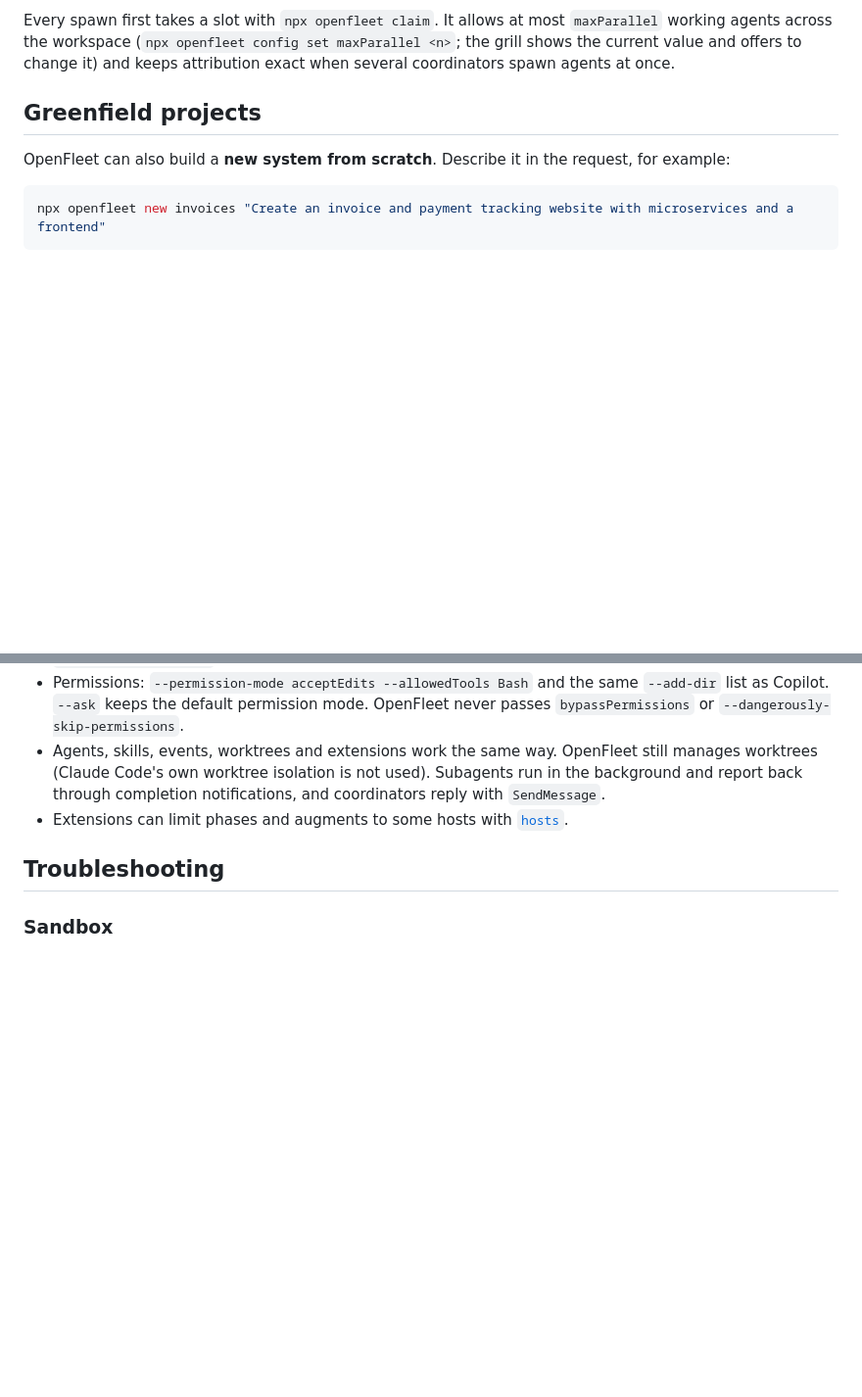
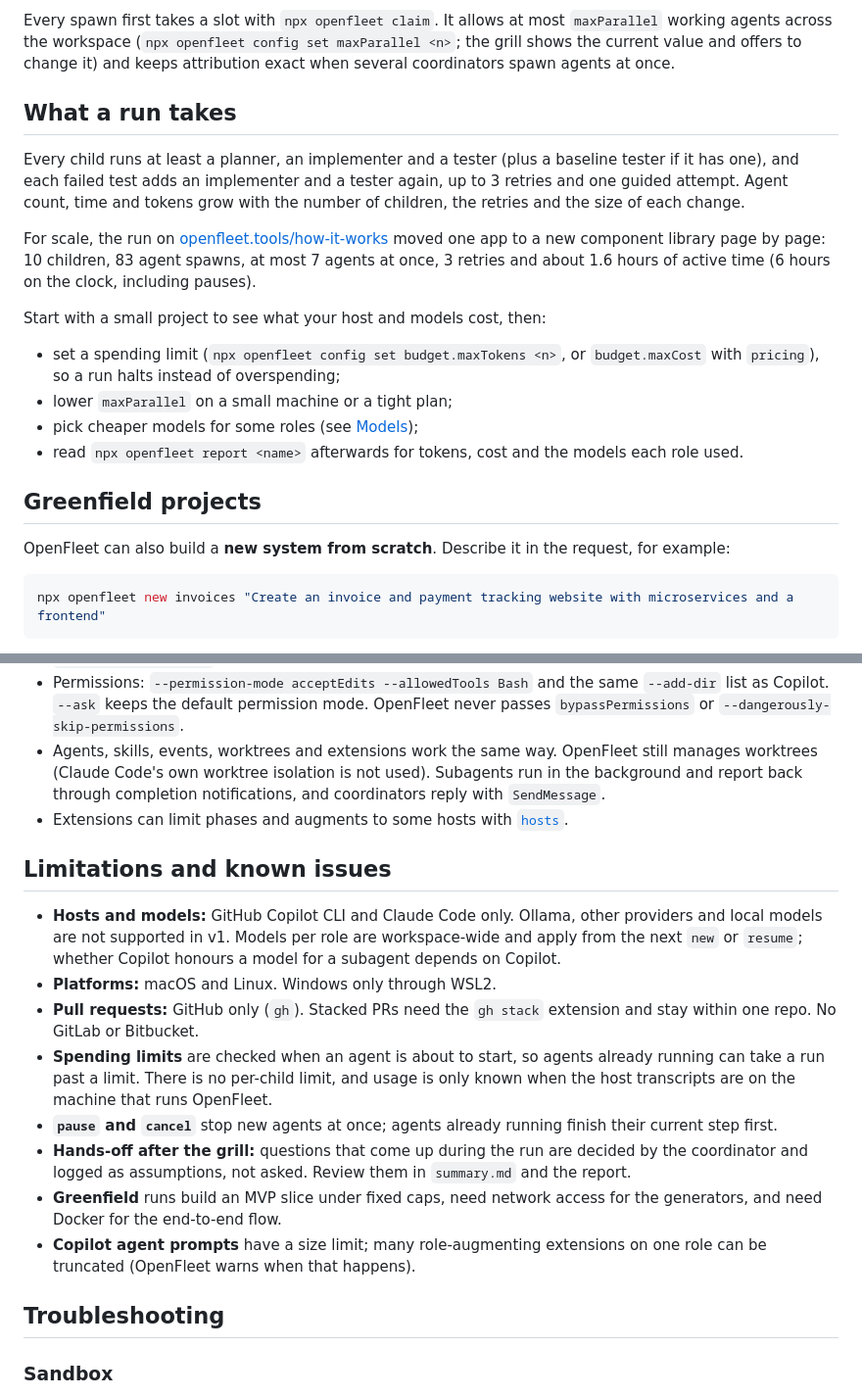
Before and after one commit to yashicon21/openfleet-tools, a Markdown page: packages/cli/README.md, 2 parts joined by grey strips. Shown at 98% size. Drawn GitHub-style; blank space fills up the shorter version.

```diff
--- a/packages/cli/README.md
+++ b/packages/cli/README.md
@@ -66,6 +68,19 @@ A repo with more than one child is run by its own **repo coordinator** (`openfle
 When a merge conflicts, it rebases the child onto the integration branch and has that child's implementer resolve the conflict. A question that changes a cross-repo contract or the shared approach is escalated to the top coordinator, and only those children wait. The repo gets one PR, from its integration branch. Single-child repos run directly under the top coordinator.
 
 Every spawn first takes a slot with `npx openfleet claim`. It allows at most `maxParallel` working agents across the workspace (`npx openfleet config set maxParallel <n>`; the grill shows the current value and offers to change it) and keeps attribution exact when several coordinators spawn agents at once.
+
+## What a run takes
+
+Every child runs at least a planner, an implementer and a tester (plus a baseline tester if it has one), and each failed test adds an implementer and a tester again, up to 3 retries and one guided attempt. Agent count, time and tokens grow with the number of children, the retries and the size of each change.
+
+For scale, the run on [openfleet.tools/how-it-works](https://openfleet.tools/how-it-works.html) moved one app to a new component library page by page: 10 children, 83 agent spawns, at most 7 agents at once, 3 retries and about 1.6 hours of active time (6 hours on the clock, including pauses).
+
+Start with a small project to see what your host and models cost, then:
+
+- set a spending limit (`npx openfleet config set budget.maxTokens <n>`, or `budget.maxCost` with `pricing`), so a run halts instead of overspending;
+- lower `maxParallel` on a small machine or a tight plan;
+- pick cheaper models for some roles (see [Models](#models));
+- read `npx openfleet report <name>` afterwards for tokens, cost and the models each role used.
 
 ## Greenfield projects
 
@@ -214,6 +229,17 @@ OpenFleet runs on [GitHub Copilot CLI](https://github.com/github/copilot-cli) an
 - Agents, skills, events, worktrees and extensions work the same way. OpenFleet still manages worktrees (Claude Code's own worktree isolation is not used). Subagents run in the background and report back through completion notifications, and coordinators reply with `SendMessage`.
 - Extensions can limit phases and augments to some hosts with [`hosts`](https://github.com/yashicon21/openfleet-tools/blob/main/docs/extensions.md#phase-entries).
 
+## Limitations and known issues
+
+- **Hosts and models:** GitHub Copilot CLI and Claude Code only. Ollama, other providers and local models are not supported in v1. Models per role are workspace-wide and apply from the next `new` or `resume`; whether Copilot honours a model for a subagent depends on Copilot.
+- **Platforms:** macOS and Linux. Windows only through WSL2.
+- **Pull requests:** GitHub only (`gh`). Stacked PRs need the `gh stack` extension and stay within one repo. No GitLab or Bitbucket.
+- **Spending limits** are checked when an agent is about to start, so agents already running can take a run past a limit. There is no per-child limit, and usage is only known when the host transcripts are on the machine that runs OpenFleet.
+- **`pause` and `cancel`** stop new agents at once; agents already running finish their current step first.
+- **Hands-off after the grill:** questions that come up during the run are decided by the coordinator and logged as assumptions, not asked. Review them in `summary.md` and the report.
+- **Greenfield** runs build an MVP slice under fixed caps, need network access for the generators, and need Docker for the end-to-end flow.
+- **Copilot agent prompts** have a size limit; many role-augmenting extensions on one role can be truncated (OpenFleet warns when that happens).
+
 ## Troubleshooting
 
 ### Sandbox
```
Also changed, not shown: other parts of packages/cli/README.md (+4 -2 lines), .changeset/readme-v1.md (added, +5 -0 lines), README.md (+27 -1 lines).
